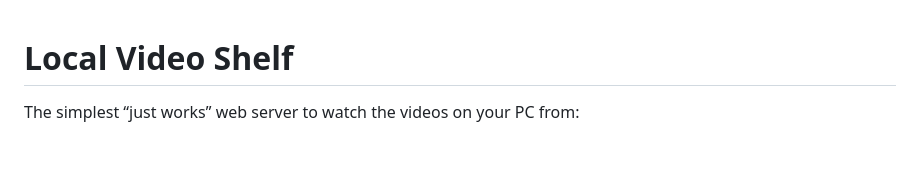
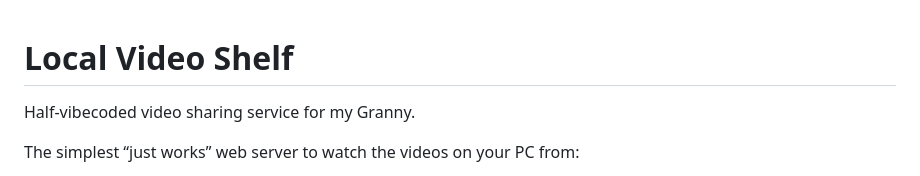
Before and after one commit to dopeyhex/local-video-shelf, a Markdown page: README.md, the part around the change. GitHub-like rendering; blank space fills up the shorter version.

Commit message:
upd readme again lol

```diff
--- a/README.md
+++ b/README.md
@@ -1,4 +1,6 @@
 # Local Video Shelf
+
+Half-vibecoded video sharing service for my Granny.
 
 The simplest “just works” web server to watch the videos on your PC from:
 
```
